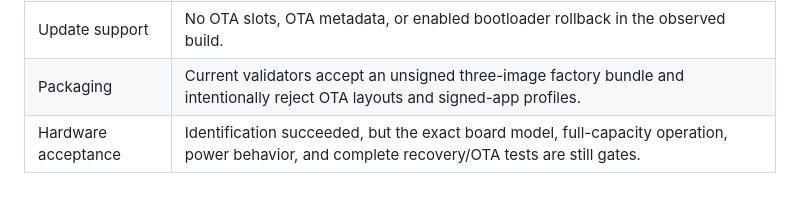
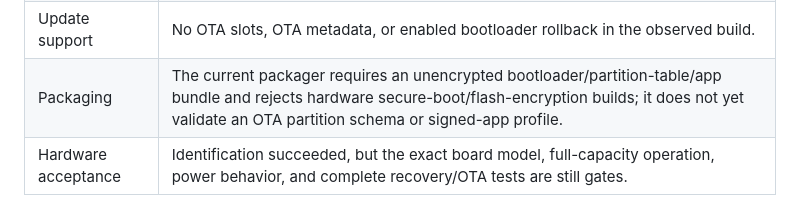
Before and after one commit to AaronWangTT/remote-keyboard-connector, a Markdown page: docs/ota-proposal.md, the part around the change. Drawn GitHub-style.

Commit message:
Revise packaging and update support details in OTA proposal
Updated packaging requirements and clarified constraints on OTA support.

Co-authored-by: Copilot Autofix powered by AI <175728472+Copilot@users.noreply.github.com>

```diff
--- a/docs/ota-proposal.md
+++ b/docs/ota-proposal.md
@@ -48,7 +48,7 @@ identification session, not necessarily the firmware currently on `main`:
 | Current build | Configured for 2 MiB flash and one 1 MiB factory application; the observed application was 993,408 bytes. |
 | Persistence | Default NVS starts at `0x9000`, size `0x6000`; preserve both its location and contents during migration. |
 | Update support | No OTA slots, OTA metadata, or enabled bootloader rollback in the observed build. |
-| Packaging | Current validators accept an unsigned three-image factory bundle and intentionally reject OTA layouts and signed-app profiles. |
+| Packaging | The current packager requires an unencrypted bootloader/partition-table/app bundle and rejects hardware secure-boot/flash-encryption builds; it does not yet validate an OTA partition schema or signed-app profile. |
 | Hardware acceptance | Identification succeeded, but the exact board model, full-capacity operation, power behavior, and complete recovery/OTA tests are still gates. |
 
 Do not infer physical capacity from a build setting, nor flash capacity from
```
